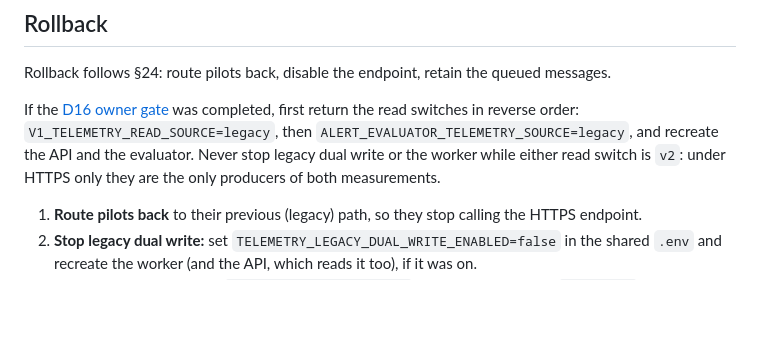
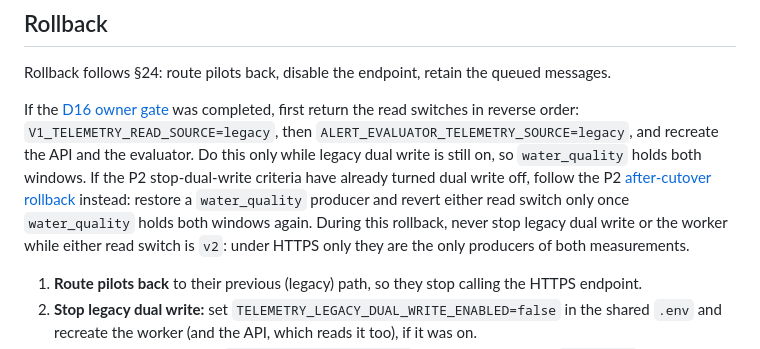
Before and after one commit to VINIClUS/limnopulse, a Markdown page: docs/p3-ingestion-rollout-runbook.md, the part around the change. Rendered like a GitHub page; blank space fills up the shorter version.

Commit message:
docs(104): revert the read switches first only while dual write is on
Codex review on #135 (P1): once the P2 stop-dual-write criteria have
turned legacy dual write off, `water_quality` is stale. The Rollback lead
now applies only while dual write is still on; otherwise it sends the
owner to P2's after-cutover rollback (restore a `water_quality` producer,
revert a read switch only once both windows are held again). The "never
stop dual write or the worker" rule is scoped to this rollback, so it no
longer contradicts P2's stop-dual-write cutover.

Refs #104

Co-Authored-By: Claude Opus 5.5 <noreply@anthropic.com>

```diff
--- a/docs/p3-ingestion-rollout-runbook.md
+++ b/docs/p3-ingestion-rollout-runbook.md
@@ -347,8 +347,12 @@ Rollback follows §24: route pilots back, disable the endpoint, retain the queue
 
 If the [D16 owner gate](#d16-owner-gate) was completed, first return the read switches in reverse
 order: `V1_TELEMETRY_READ_SOURCE=legacy`, then `ALERT_EVALUATOR_TELEMETRY_SOURCE=legacy`, and
-recreate the API and the evaluator. Never stop legacy dual write or the worker while either read
-switch is `v2`: under HTTPS only they are the only producers of both measurements.
+recreate the API and the evaluator. Do this only while legacy dual write is still on, so
+`water_quality` holds both windows. If the P2 stop-dual-write criteria have already turned dual write
+off, follow the P2 [after-cutover rollback](p2-telemetry-rollout-runbook.md#rollback) instead:
+restore a `water_quality` producer and revert either read switch only once `water_quality` holds
+both windows again. During this rollback, never stop legacy dual write or the worker while either
+read switch is `v2`: under HTTPS only they are the only producers of both measurements.
 
 1. **Route pilots back** to their previous (legacy) path, so they stop calling the HTTPS endpoint.
 2. **Stop legacy dual write:** set `TELEMETRY_LEGACY_DUAL_WRITE_ENABLED=false` in the shared `.env`
```
